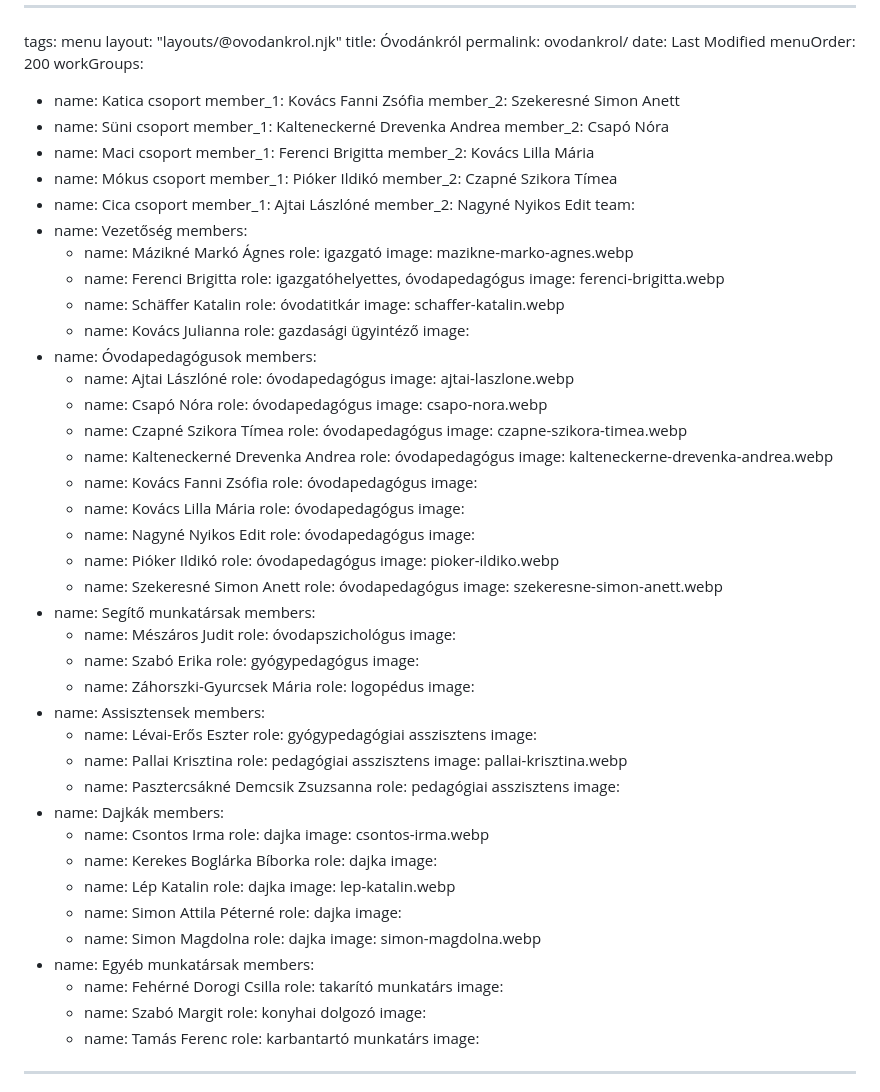
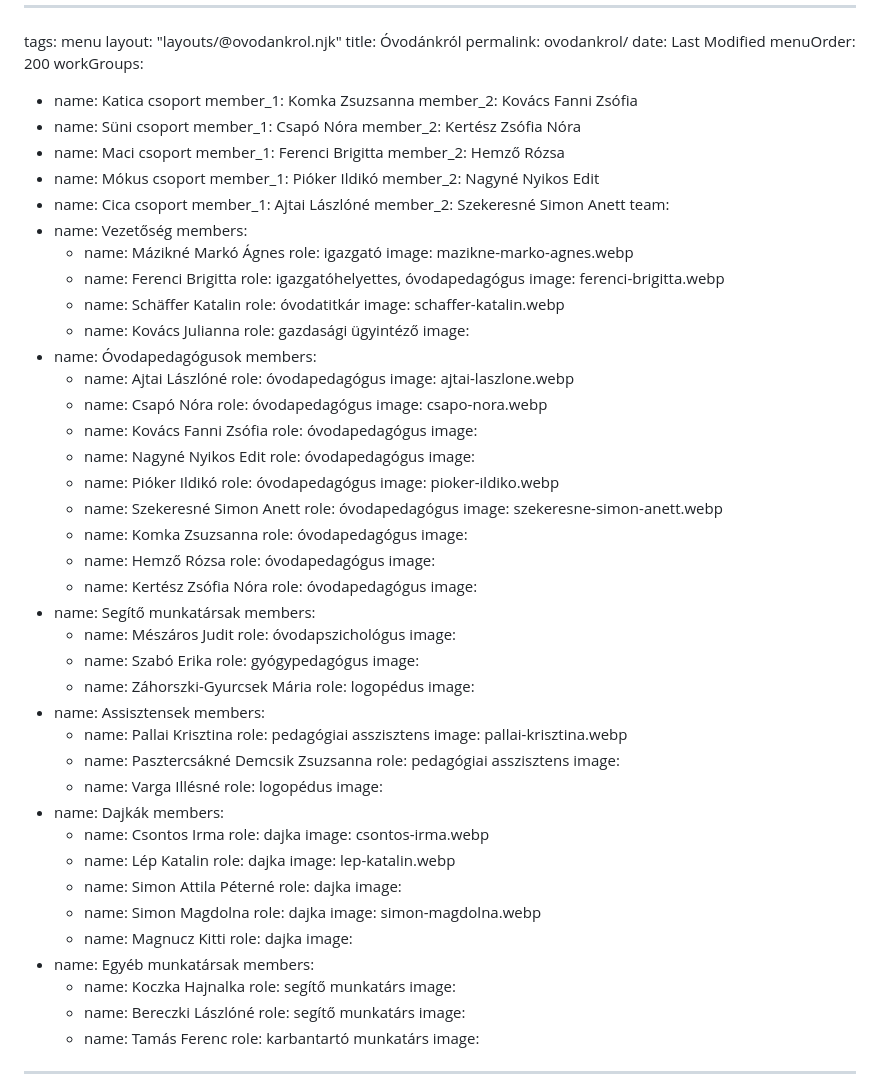
Before and after one commit to rolandtoth/KezmuvesOvi, a Markdown page: input/pages/ovodankrol.md, the part around the change. GitHub-like rendering.

Commit message:
Modify group members and roles in ovodankrol.md
Updated members of various groups and roles in the document.

```diff
--- a/input/pages/ovodankrol.md
+++ b/input/pages/ovodankrol.md
@@ -7,20 +7,20 @@ date: Last Modified
 menuOrder: 200
 workGroups:
   - name: Katica csoport
-    member_1: Kovács Fanni Zsófia
-    member_2: Szekeresné Simon Anett
+    member_1: Komka Zsuzsanna
+    member_2: Kovács Fanni Zsófia
   - name: Süni csoport
-    member_1: Kalteneckerné Drevenka Andrea
-    member_2: Csapó Nóra
+    member_1: Csapó Nóra
+    member_2: Kertész Zsófia Nóra
   - name: Maci csoport
     member_1: Ferenci Brigitta
-    member_2: Kovács Lilla Mária
+    member_2: Hemző Rózsa
   - name: Mókus csoport
     member_1: Pióker Ildikó
-    member_2: Czapné Szikora Tímea
+    member_2: Nagyné Nyikos Edit
   - name: Cica csoport
     member_1: Ajtai Lászlóné
-    member_2: Nagyné Nyikos Edit
+    member_2: Szekeresné Simon Anett
 team:
   - name: Vezetőség
     members:
@@ -44,16 +44,7 @@ team:
       - name: Csapó Nóra
         role: óvodapedagógus
         image: csapo-nora.webp
-      - name: Czapné Szikora Tímea
-        role: óvodapedagógus
-        image: czapne-szikora-timea.webp
-      - name: Kalteneckerné Drevenka Andrea
-        role: óvodapedagógus
-        image: kalteneckerne-drevenka-andrea.webp
       - name: Kovács Fanni Zsófia
-        role: óvodapedagógus
-        image:
-      - name: Kovács Lilla Mária
         role: óvodapedagógus
         image:
       - name: Nagyné Nyikos Edit
@@ -65,6 +56,15 @@ team:
       - name: Szekeresné Simon Anett
         role: óvodapedagógus
         image: szekeresne-simon-anett.webp
+      - name: Komka Zsuzsanna
+        role: óvodapedagógus
+        image:
+      - name: Hemző Rózsa
+        role: óvodapedagógus
+        image:
+      - name: Kertész Zsófia Nóra
+        role: óvodapedagógus
+        image:
   - name: Segítő munkatársak
     members:
       - name: Mészáros Judit
@@ -78,23 +78,20 @@ team:
         image:
   - name: Assisztensek
     members:
-      - name: Lévai-Erős Eszter
-        role: gyógypedagógiai asszisztens
-        image:
       - name: Pallai Krisztina
         role: pedagógiai asszisztens
         image: pallai-krisztina.webp
       - name: Pasztercsákné  Demcsik Zsuzsanna
         role: pedagógiai asszisztens
         image:
+      - name: Varga Illésné
+        role: logopédus
+        image:
   - name: Dajkák
     members:
       - name: Csontos Irma
         role: dajka
         image: csontos-irma.webp
-      - name: Kerekes Boglárka Bíborka
-        role: dajka
-        image:
       - name: Lép Katalin
         role: dajka
         image: lep-katalin.webp
@@ -104,13 +101,16 @@ team:
       - name: Simon Magdolna
         role: dajka
         image: simon-magdolna.webp
+      - name: Magnucz Kitti
+        role: dajka
+        image:
   - name: Egyéb munkatársak
     members:
-      - name: Fehérné Dorogi Csilla
-        role: takarító munkatárs
+      - name: Koczka Hajnalka
+        role: segítő munkatárs
         image:
-      - name: Szabó Margit
-        role: konyhai dolgozó
+      - name: Bereczki Lászlóné
+        role: segítő munkatárs
         image:
       - name: Tamás Ferenc
         role: karbantartó munkatárs
```
